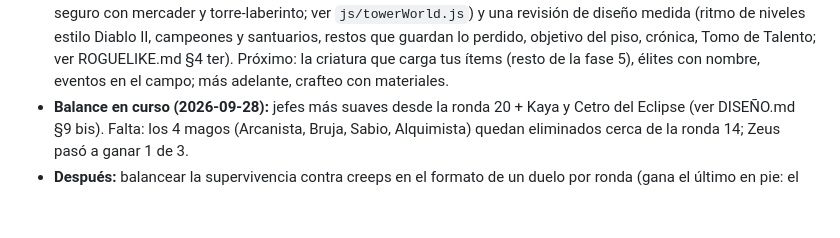
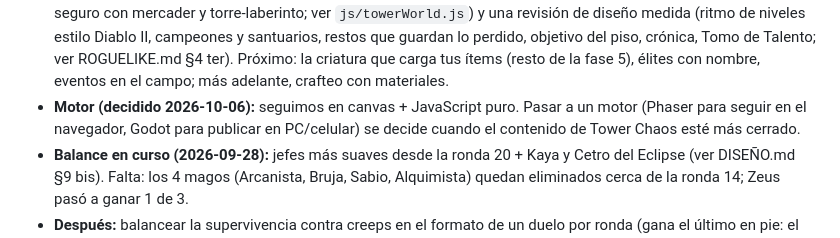
Before and after one commit to matiaslcsm-rgb/custon-hero-chaos, a Markdown page: docs/ESTADO.md, the part around the change. Drawn GitHub-style; blank space fills up the shorter version.

Commit message:
ESTADO: decisión sobre el motor (seguir en canvas por ahora)
Co-Authored-By: Claude Opus 5.5 <noreply@anthropic.com>

```diff
--- a/docs/ESTADO.md
+++ b/docs/ESTADO.md
@@ -71,6 +71,8 @@ Documento de traspaso: dónde estamos, qué falta y cómo se trabaja. Las reglas
   medida (ritmo de niveles estilo Diablo II, campeones y santuarios, restos que guardan lo perdido, objetivo del piso,
   crónica, Tomo de Talento; ver ROGUELIKE.md §4 ter). Próximo: la criatura que carga tus ítems (resto de la fase 5),
   élites con nombre, eventos en el campo; más adelante, crafteo con materiales.
+- **Motor (decidido 2026-10-06):** seguimos en canvas + JavaScript puro. Pasar a un motor (Phaser para seguir en el
+  navegador, Godot para publicar en PC/celular) se decide cuando el contenido de Tower Chaos esté más cerrado.
 - **Balance en curso (2026-09-28):** jefes más suaves desde la ronda 20 + Kaya y Cetro del Eclipse (ver DISEÑO.md §9 bis).
   Falta: los 4 magos (Arcanista, Bruja, Sabio, Alquimista) quedan eliminados cerca de la ronda 14; Zeus pasó a ganar 1 de 3.
 - **Después:** balancear la supervivencia contra creeps en el formato de un duelo por ronda (gana el último en pie: el Sniper
```
